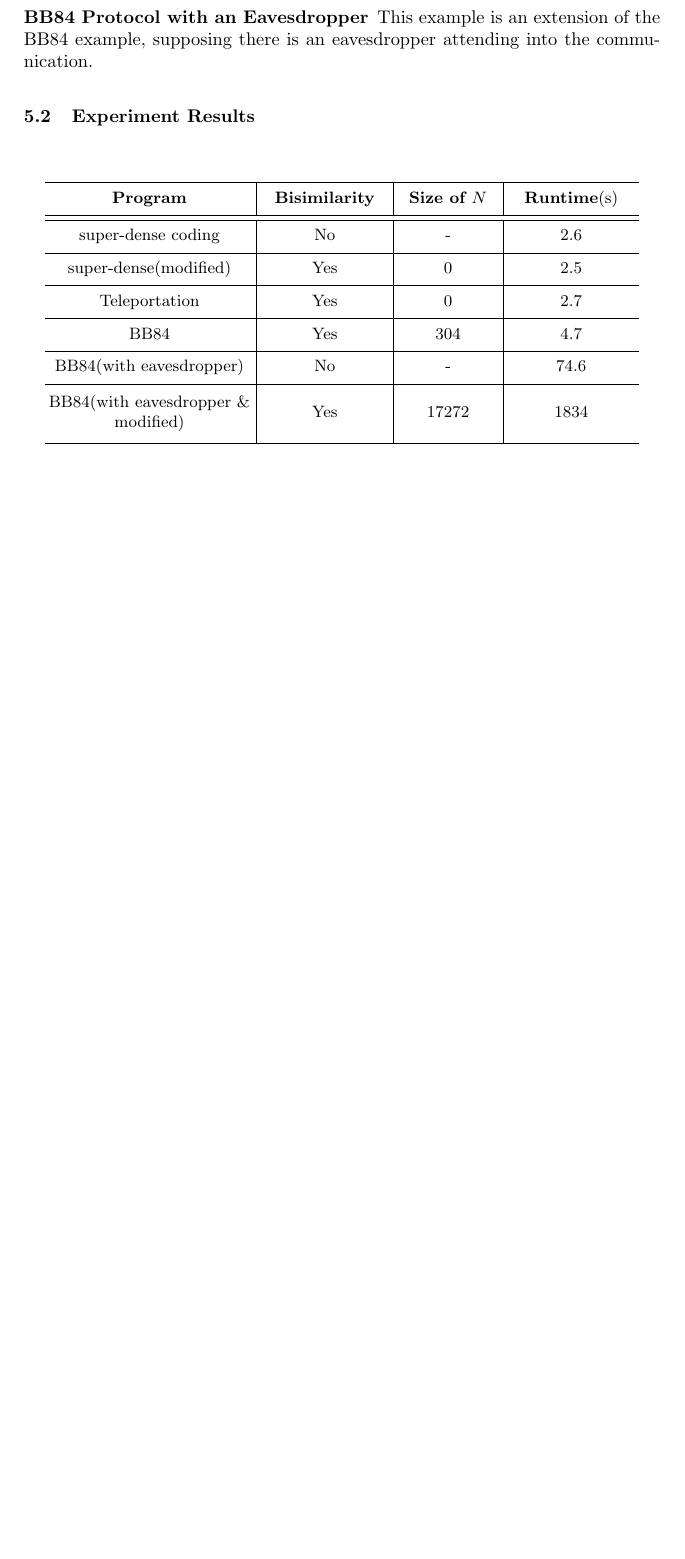
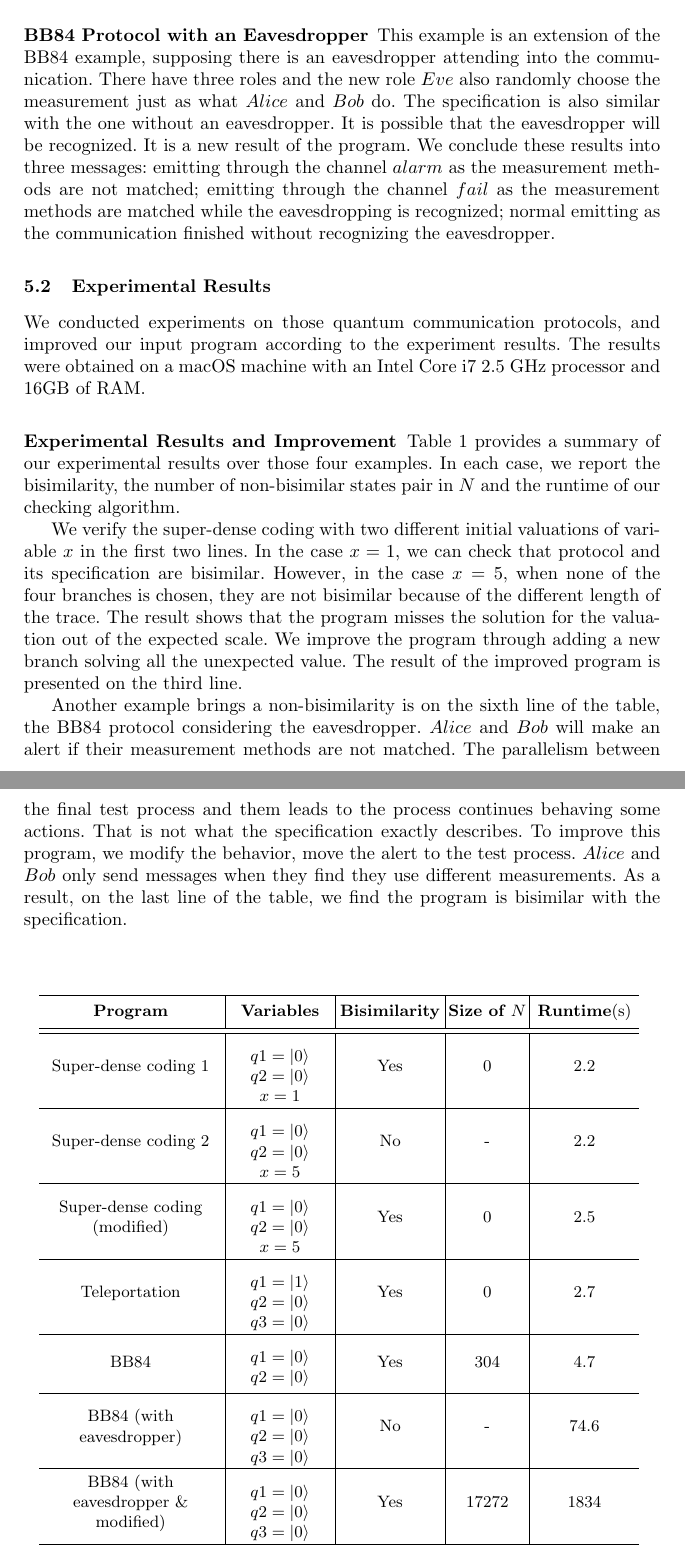
Before and after one commit to MartianQXD/Paper, a LaTeX paper (Quantum Bisimulaiton/bisim_paper.tex): part of page 5 of 6 before the commit and two parts of pages 5 and 6 of 8 after it, the two joined at a grey line, cut so that both start at the same text, the shorter picture padded with empty space. Compiled offline with pdfLaTeX.

Commit message:
Add the experiment section.
Section 5.

```diff
--- a/Quantum Bisimulaiton/bisim_paper.tex
+++ b/Quantum Bisimulaiton/bisim_paper.tex
@@ -18,6 +18,7 @@
 \algtext*{EndOtherwise}%
 \usepackage{tabularx}
 \usepackage{array}
+\newcommand{\tabincell}[2]{\begin{tabular}{@{}#1@{}}#2\end{tabular}}
 
 
 
@@ -181,29 +181,42 @@ We provide several classical quantum communication protocols described in qCCS a
-\subsubsection{BB84 Protocol with an Eavesdropper} This example is an extension of the BB84 example, supposing there is an eavesdropper attending into the communication.
-\subsection{Experiment Results}
+\subsubsection{BB84 Quantum Key Distribution Protocol} In BB84 protocol, there is no entanglement at all, its idea is generating qubits on different basis and using different measurement method without any contacts in advance with the other side. If someone try intercepting the information, the qubits might be measured in wrong basis, it brings a possible case that $Alice$ and $Bob$ are aware of the attack. So the protocol uses one more measurement according to the diagonal basis $\{|+\rangle,|-\rangle\}$. In common use case, BB84 will send a sequence of the qubits while qubits will not influence each other. We consider two kinds of result of the communication. First case is that $Alice$ and $Bob$ choose the same measurement then the results they get are also the same. Another case is that they choose different measurements then the result is discarded at this time. In the specification, we get results from the same sequence instead of two result sequence separately. Considering results from both sides is always the same, this operation will not bring any difference.
+\subsubsection{BB84 Protocol with an Eavesdropper} This example is an extension of the BB84 example, supposing there is an eavesdropper attending into the communication. There have three roles and the new role $Eve$ also randomly choose the measurement just as what $Alice$ and $Bob$ do. The specification is also similar with the one without an eavesdropper. It is possible that the eavesdropper will be recognized. It is a new result of the program. We conclude these results into three messages: emitting through the channel $alarm$ as the measurement methods are not matched; emitting through the channel $fail$ as the measurement methods are matched while the eavesdropping is recognized; normal emitting as the communication finished without recognizing the eavesdropper.
+\subsection{Experimental Results}
+We conducted experiments on those quantum communication protocols, and improved our input program according to the experiment results. The results were obtained on a macOS machine with an Intel Core i7 2.5 GHz processor and 16GB of RAM.
+\subsubsection{Experimental Results and Improvement}Table~\ref{tab:result} provides a summary of our experimental results over those four examples. In each case, we report the bisimilarity, the number of non-bisimilar states pair in $N$ and the runtime of our checking algorithm.
+
+We verify the super-dense coding with two different initial valuations of variable $x$ in the first two lines. In the case $x=1$, we can check that protocol and its specification are bisimilar. However, in the case $x=5$, when none of the four branches is chosen, they are not bisimilar because of the different length of the trace. The result shows that the program misses the solution for the valuation out of the expected scale. We improve the program through adding a new branch solving all the unexpected value. The result of the improved program is presented on the third line.
+
+Another example brings a non-bisimilarity is on the sixth line of the table, the BB84 protocol considering the eavesdropper. $Alice$ and $Bob$ will make an alert if their measurement methods are not matched. The parallelism between the final test process and them leads to the process continues behaving some actions. That is not what the specification exactly describes. To improve this program, we modify the behavior, move the alert to the test process. $Alice$ and $Bob$ only send messages when they find they use different measurements. As a result, on the last line of the table, we find the program is bisimilar with the specification.
+\subsubsection{Analysis}
 \begin{table}[h]
-    \centering
+\centering
 \begin{tabular}{@{}m{0pt}@{}
-                >{\centering\arraybackslash}m{4cm}
-                |>{\centering\arraybackslash}m{2.5cm}
+                >{\centering\arraybackslash}m{3.5cm}
                 |>{\centering\arraybackslash}m{2cm}
-                |>{\centering\arraybackslash}m{2.5cm}}
+                |>{\centering\arraybackslash}m{2cm}
+                |>{\centering\arraybackslash}m{1.5cm}
+                |>{\centering\arraybackslash}m{2cm}}
 \hline
-\rule{0pt}{5mm}&\textbf{Program} & \textbf{Bisimilarity} & \textbf{Size of $N$} & \textbf{Runtime}(s) \\
+\rule{0pt}{5mm}&\textbf{Program} & \textbf{Variables} & \textbf{Bisimilarity} & \textbf{Size of $N$} & \textbf{Runtime}(s) \\
 \hline
 \hline
-\rule{0pt}{5mm}&super-dense coding & No & - & 2.6 \\
+\rule{0pt}{12mm}&Super-dense coding 1 & \tabincell{c}{$q1=|0\rangle$\\$q2=|0\rangle$\\$x=1$} & Yes & 0 & 2.2 \\
 \hline
-\rule{0pt}{5mm}&super-dense(modified) & Yes & 0 & 2.5 \\
+\rule{0pt}{12mm}&Super-dense coding 2 & \tabincell{c}{$q1=|0\rangle$\\$q2=|0\rangle$\\$x=5$} & No & - & 2.2 \\
 \hline
-\rule{0pt}{5mm}&Teleportation & Yes & 0 & 2.7 \\
+\rule{0pt}{12mm}&Super-dense coding (modified) & \tabincell{c}{$q1=|0\rangle$\\$q2=|0\rangle$\\$x=5$} & Yes & 0 & 2.5 \\
 \hline
-\rule{0pt}{5mm}&BB84 & Yes & 304 & 4.7 \\
+\rule{0pt}{12mm}&Teleportation & \tabincell{c}{$q1=|1\rangle$\\$q2=|0\rangle$\\$q3=|0\rangle$} & Yes & 0 & 2.7 \\
 \hline
-\rule{0pt}{5mm}&BB84(with eavesdropper) & No & - & 74.6 \\
+\rule{0pt}{10mm}&BB84 & \tabincell{c}{$q1=|0\rangle$\\$q2=|0\rangle$} & Yes & 304 & 4.7 \\
 \hline
-\rule{0pt}{10mm}&BB84(with eavesdropper \& modified) & Yes & 17272 & 1834 \\
+\rule{0pt}{12mm}&BB84 (with eavesdropper) & \tabincell{c}{$q1=|0\rangle$\\ $q2=|0\rangle$\\$q3=|0\rangle$} & No & - & 74.6 \\
+\hline
+\rule{0pt}{12mm}&BB84 (with eavesdropper \& modified) & \tabincell{c}{$q1=|0\rangle$\\$q2=|0\rangle$\\$q3=|0\rangle$} & Yes & 17272 & 1834 \\
 \hline
 \end{tabular}
+\vspace{1em}
+\caption{Experimental Results}\label{tab:result}
 \end{table}
 
 \section{Conclusion and Future Works}
```
Also changed, not shown: Quantum Bisimulaiton/bisim_paper.tex (3 more changed lines).
